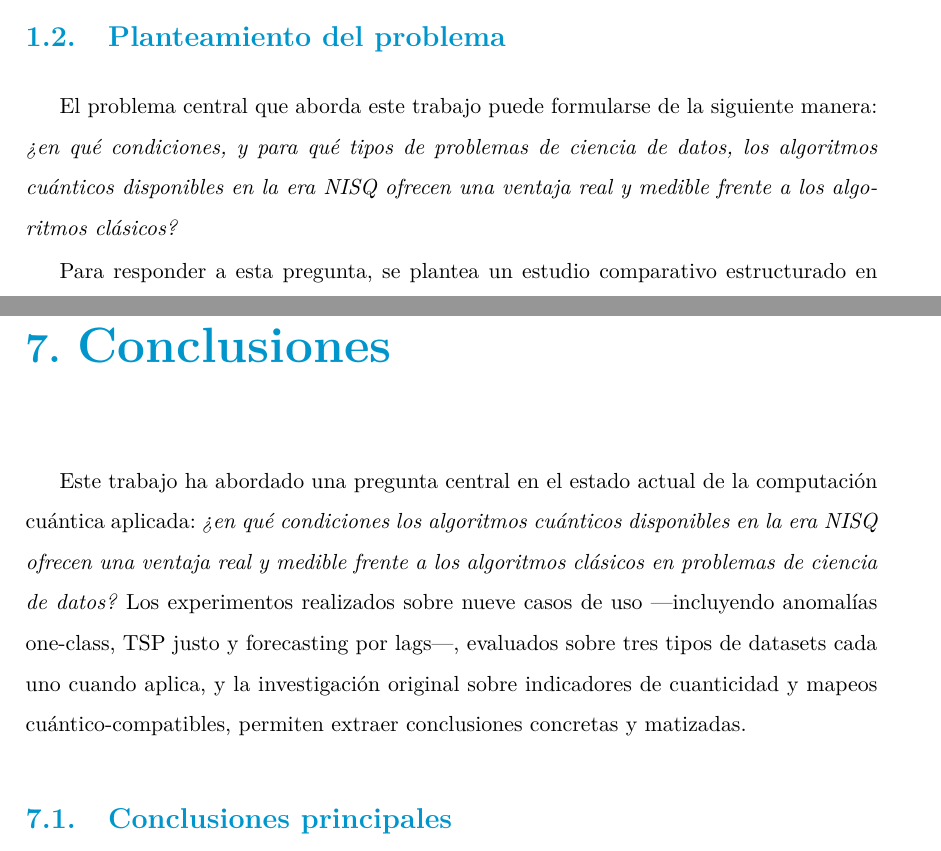
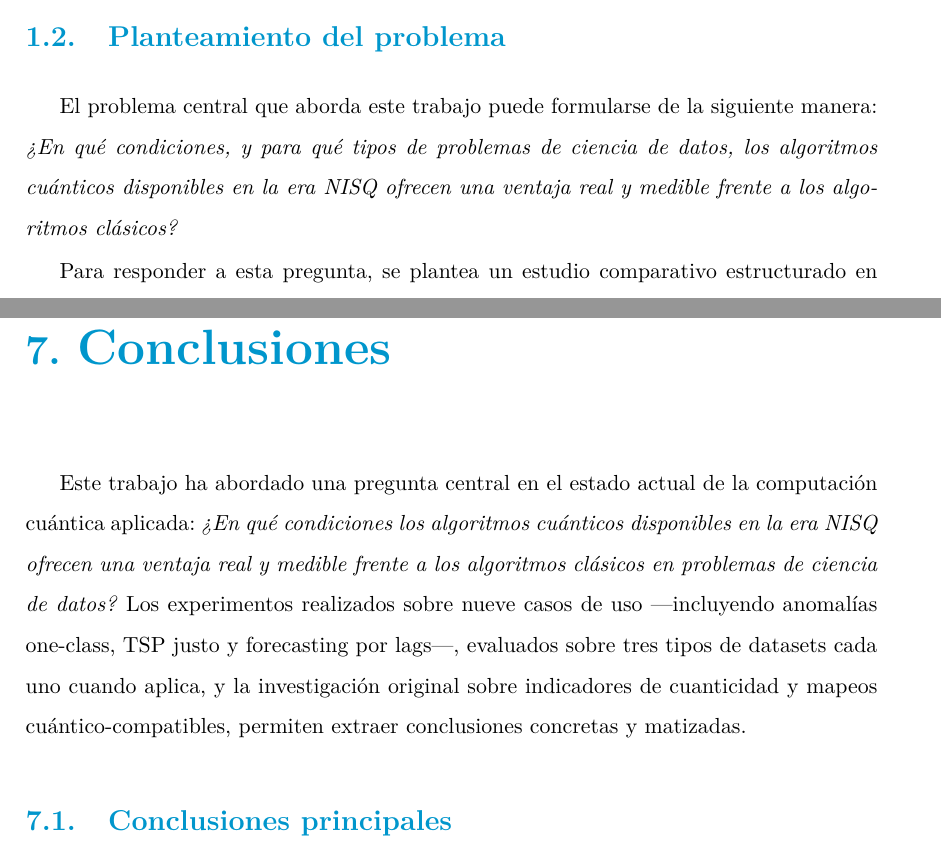
Before and after one commit to juandapradam12/OldUNIR-MasterQC-QuantumAdvantageInDataScienceOld, a LaTeX thesis (Documento/main.tex, which reads Documento/Capitulos/conclusiones.tex, Documento/Capitulos/introduccion.tex): two parts of pages 22 and 104 of 131, joined at a grey line, cut so that both start at the same text. Compiled offline with pdfLaTeX.

Commit message:
Fix inverted question mark rendering as pound in italic text.
Replace ¿ inside \textit with \textquestiondown so Latin Modern
italic renders correctly in planteamiento and conclusiones; recompile PDF.

Co-authored-by: Juan David Prada Malagon  <pradamalagonjd@gmail.com>

```diff
--- a/Documento/Capitulos/conclusiones.tex
+++ b/Documento/Capitulos/conclusiones.tex
@@ -1,7 +1,7 @@
 % !TEX root = ../main.tex
 \chapter{Conclusiones}
 
-Este trabajo ha abordado una pregunta central en el estado actual de la computación cuántica aplicada: \textit{¿en qué condiciones los algoritmos cuánticos disponibles en la era NISQ ofrecen una ventaja real y medible frente a los algoritmos clásicos en problemas de ciencia de datos?} Los experimentos realizados sobre nueve casos de uso ---incluyendo anomalías one-class, TSP justo y forecasting por lags---, evaluados sobre tres tipos de datasets cada uno cuando aplica, y la investigación original sobre indicadores de cuanticidad y mapeos cuántico-compatibles, permiten extraer conclusiones concretas y matizadas.
+Este trabajo ha abordado una pregunta central en el estado actual de la computación cuántica aplicada: \textit{\textquestiondown{}En qué condiciones los algoritmos cuánticos disponibles en la era NISQ ofrecen una ventaja real y medible frente a los algoritmos clásicos en problemas de ciencia de datos?} Los experimentos realizados sobre nueve casos de uso ---incluyendo anomalías one-class, TSP justo y forecasting por lags---, evaluados sobre tres tipos de datasets cada uno cuando aplica, y la investigación original sobre indicadores de cuanticidad y mapeos cuántico-compatibles, permiten extraer conclusiones concretas y matizadas.
 
 \section{Conclusiones principales}
 
--- a/Documento/Capitulos/introduccion.tex
+++ b/Documento/Capitulos/introduccion.tex
@@ -19,7 +19,7 @@ La motivación de este trabajo surge precisamente de la necesidad de cubrir este
 
 \section{Planteamiento del problema}
 
-El problema central que aborda este trabajo puede formularse de la siguiente manera: \textit{¿en qué condiciones, y para qué tipos de problemas de ciencia de datos, los algoritmos cuánticos disponibles en la era NISQ ofrecen una ventaja real y medible frente a los algoritmos clásicos?}
+El problema central que aborda este trabajo puede formularse de la siguiente manera: \textit{\textquestiondown{}En qué condiciones, y para qué tipos de problemas de ciencia de datos, los algoritmos cuánticos disponibles en la era NISQ ofrecen una ventaja real y medible frente a los algoritmos clásicos?}
 
 Para responder a esta pregunta, se plantea un estudio comparativo estructurado en torno a tres familias de problemas representativos: (1) problemas de \textbf{clasificación supervisada}, donde se compara el rendimiento de clasificadores basados en kernels cuánticos frente a métodos clásicos como Support Vector Machines \citep{cortes1995} o Random Forests \citep{breiman2001}; (2) problemas de \textbf{regresión}, donde se evalúa el regresor cuántico QK-SVR frente a XGBoost, Random Forest y SVR clásico; y (3) problemas de \textbf{optimización combinatoria}, donde se analiza el algoritmo QAOA \citep{farhi2014} junto con VQE y SA-QUBO frente a heurísticas clásicas como algoritmos greedy, búsqueda local y programación lineal entera (ILP). En particular, el Caso~7 aborda el problema del conjunto dominante mínimo ---NP-difícil en el caso general--- como ilustración del \textbf{paradigma híbrido cuántico-clásico}: el loop QAOA-COBYLA establece un patrón de integración entre módulo cuántico y optimizador clásico directamente aplicable a problemas de cobertura, asignación y planificación de recursos empresariales.
 
```
Also changed, not shown: 1 other file.
